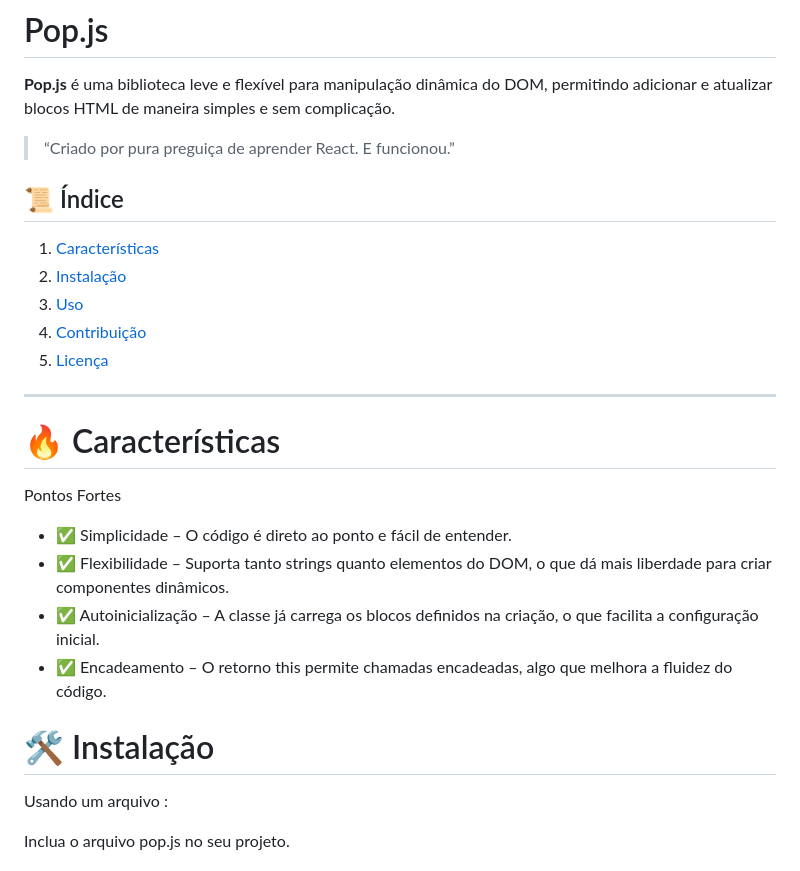
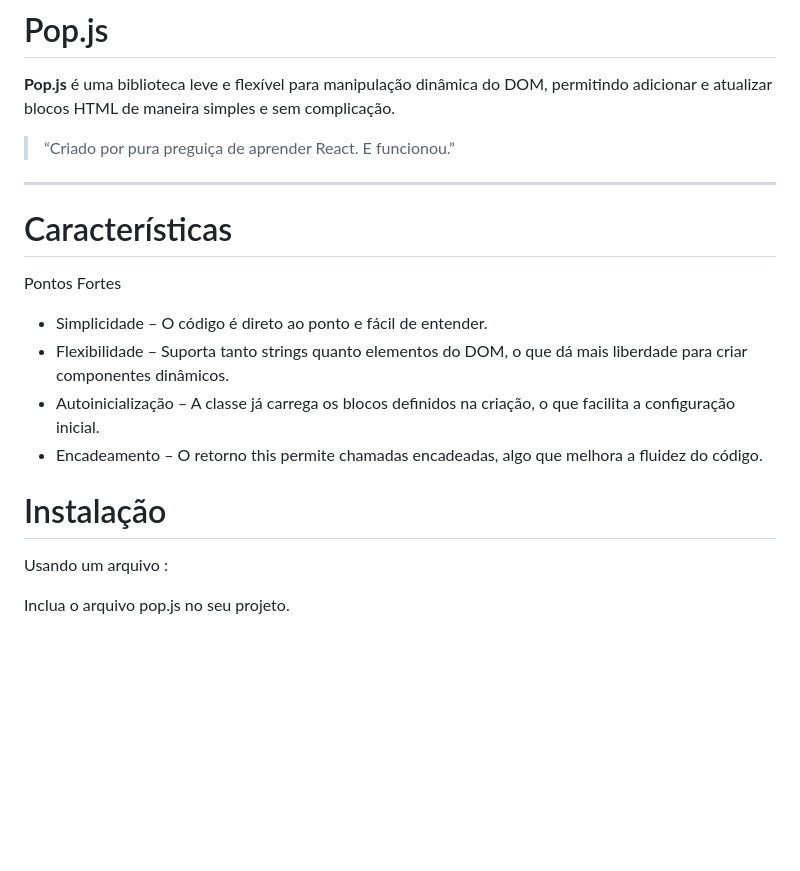
Before and after one commit to DanielFlux23/Pop.js, a Markdown page: README.md, the part around the change. Drawn GitHub-style; blank space fills up the shorter version.

Commit message:
update README.md
Former-commit-id: 0b50b7b7df0bf9f1169aabcb391092bd7dbb90f2

```diff
--- a/README.md
+++ b/README.md
@@ -4,24 +4,16 @@
 
 > “Criado por pura preguiça de aprender React. E funcionou.”
 
-## 📜 Índice
-
-1. [Características](#-características)
-2. [Instalação](#-instalação)
-3. [Uso](#-uso)
-4. [Contribuição](#-contribuição)
-5. [Licença](#-licença)
-
 ---
-# 🔥 Características
+#  Características
  Pontos Fortes
 
-- ✅ Simplicidade – O código é direto ao ponto e fácil de entender.
-- ✅ Flexibilidade – Suporta tanto strings quanto elementos do DOM, o que dá mais liberdade para criar componentes dinâmicos.
-- ✅ Autoinicialização – A classe já carrega os blocos definidos na criação, o que facilita a configuração inicial.
-- ✅ Encadeamento – O retorno this permite chamadas encadeadas, algo que melhora a fluidez do código.
+- Simplicidade – O código é direto ao ponto e fácil de entender.
+- Flexibilidade – Suporta tanto strings quanto elementos do DOM, o que dá mais liberdade para criar componentes dinâmicos.
+- Autoinicialização – A classe já carrega os blocos definidos na criação, o que facilita a configuração inicial.
+- Encadeamento – O retorno this permite chamadas encadeadas, algo que melhora a fluidez do código.
 
-# 🛠 Instalação
+#  Instalação
 
 Usando um arquivo <script>:
 
```
